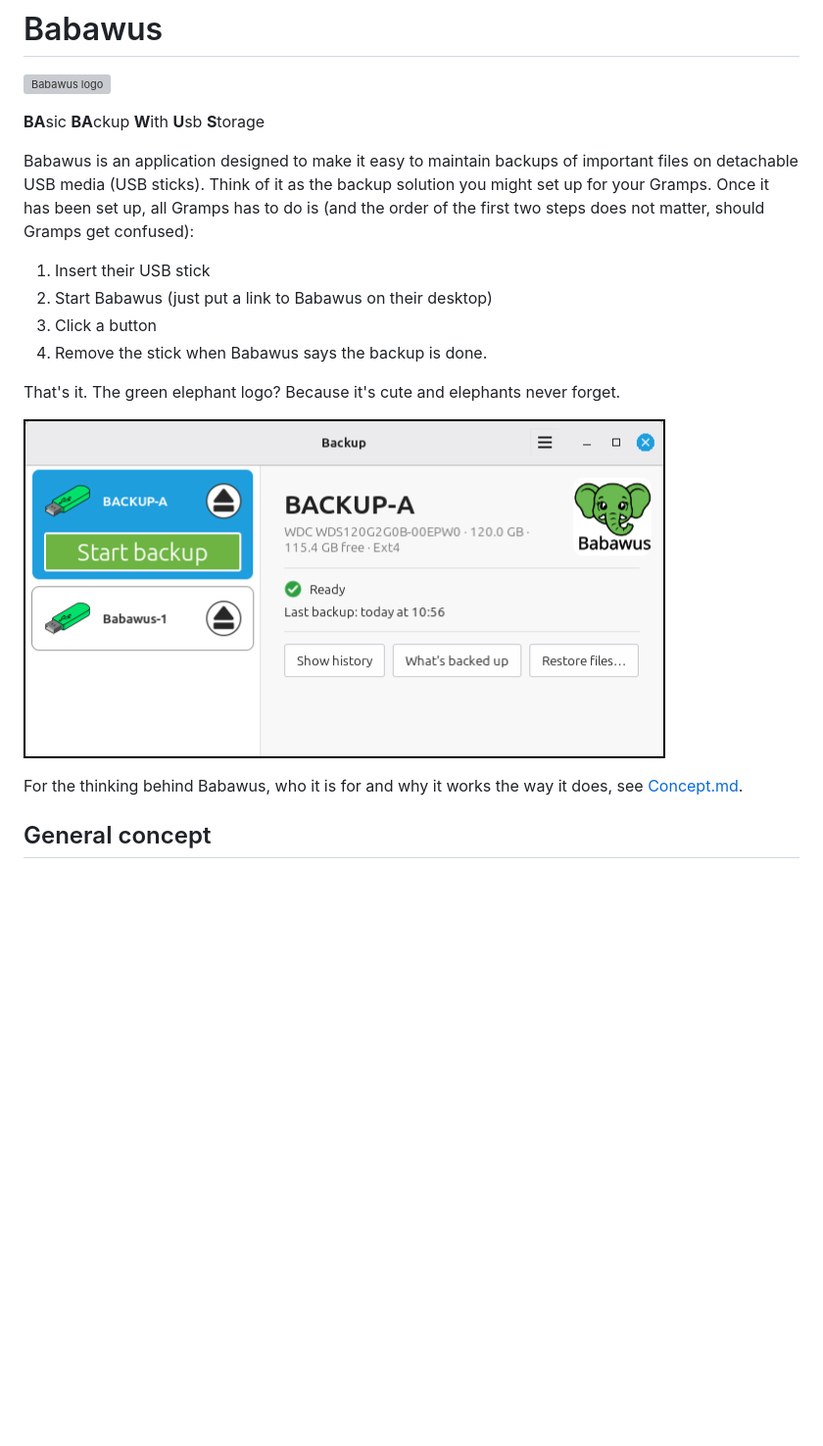
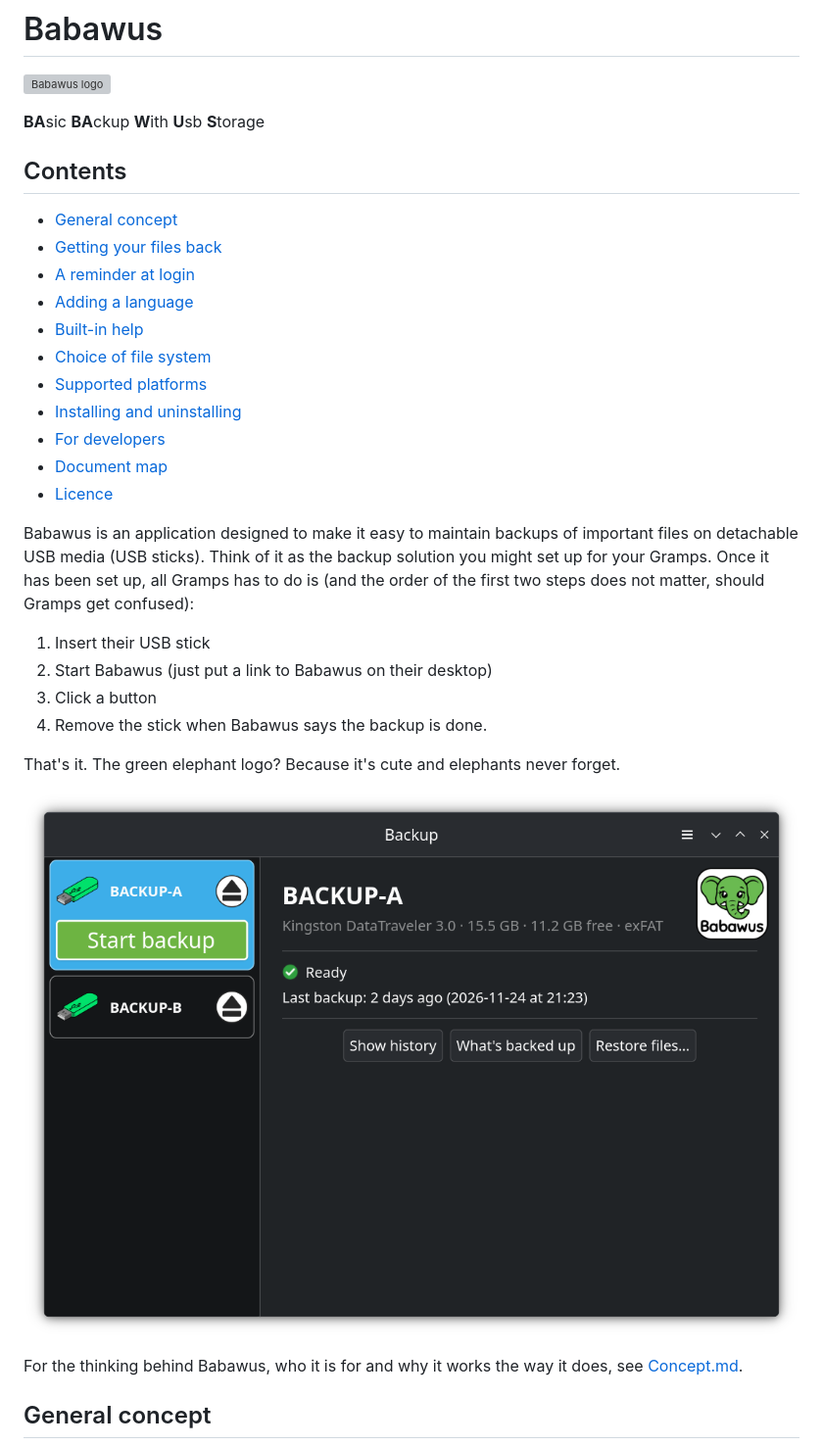
Before and after one commit to ziggymax/babawus, a Markdown page: README.md, the part around one of its changes. Shown at 98% size. GitHub-like rendering; pictures changed too: assets/screenshot-main.png; blank space fills up the shorter version; grey boxes are pictures that could not be loaded.

```diff
--- a/README.md
+++ b/README.md
@@ -3,6 +3,20 @@
 ![Babawus logo](assets/BabawusLogo-NoText-plain.svg)
 
 **BA**sic **BA**ckup **W**ith **U**sb **S**torage
+
+## Contents
+
+- [General concept](#general-concept)
+- [Getting your files back](#getting-your-files-back)
+- [A reminder at login](#a-reminder-at-login)
+- [Adding a language](#adding-a-language)
+- [Built-in help](#built-in-help)
+- [Choice of file system](#choice-of-file-system)
+- [Supported platforms](#supported-platforms)
+- [Installing and uninstalling](#installing-and-uninstalling)
+- [For developers](#for-developers)
+- [Document map](#document-map)
+- [Licence](#licence)
 
 Babawus is an application designed to make it easy to maintain backups of important files on detachable USB media (USB sticks). Think of it as the backup solution you might set up for your Gramps. Once it has been set up, all Gramps has to do is (and the order of the first two steps does not matter, should Gramps get confused):
 
```
Also changed, not shown: other parts of README.md (+21 -0 lines), projectmgt/Tasks-Done.md (+1 -0 lines), projectmgt/Tasks-Open.md (+1 -1 lines).
